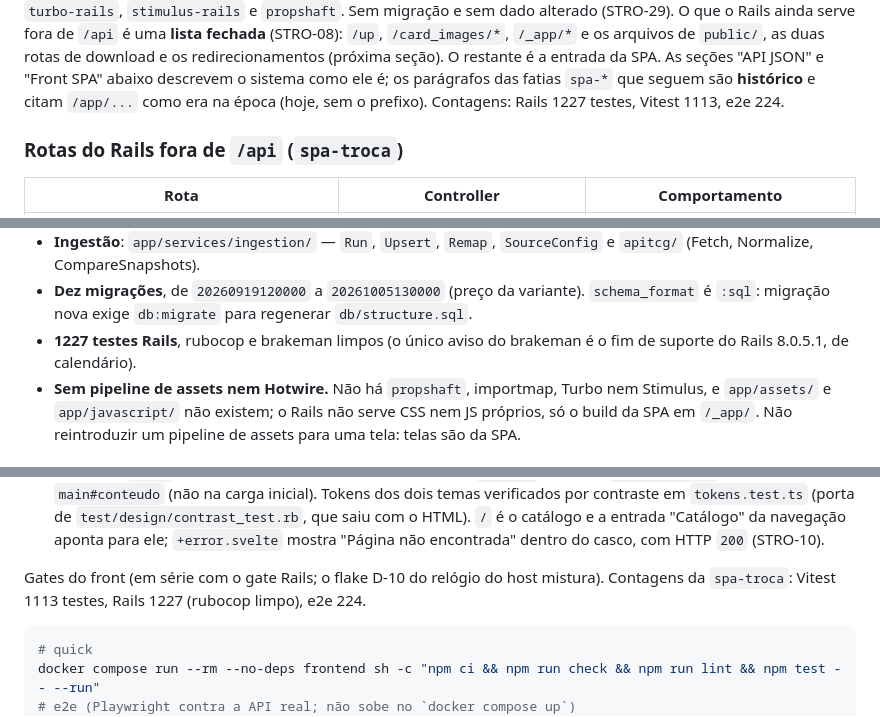
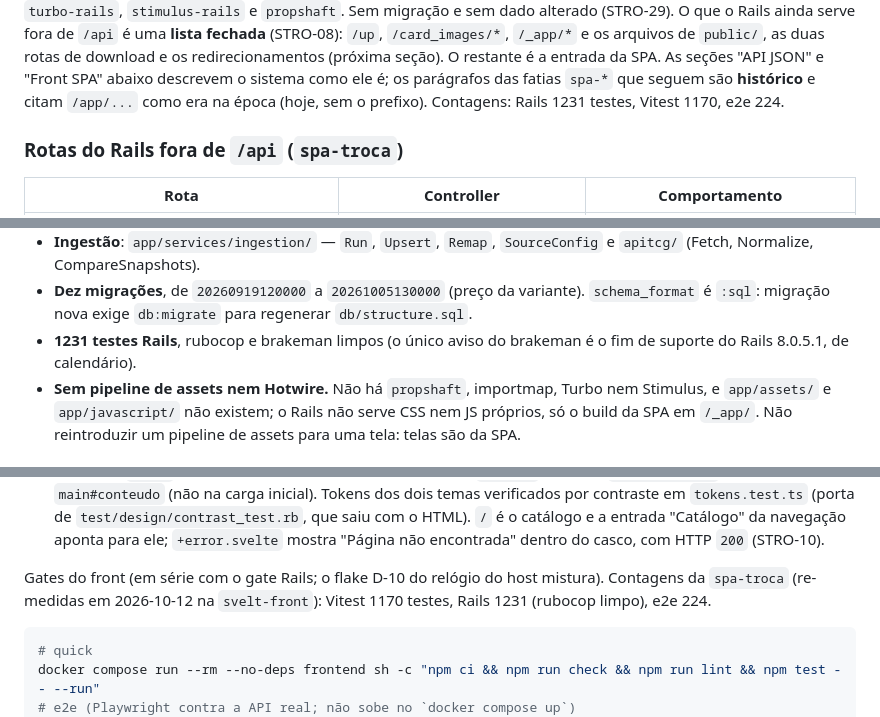
Before and after one commit to pinhaum/bindr-tcg, a Markdown page: CLAUDE.md, 3 parts joined by grey strips. Rendered like a GitHub page.

````diff
--- a/CLAUDE.md
+++ b/CLAUDE.md
@@ -41,7 +41,7 @@ fechada** (STRO-08): `/up`, `/card_images/*`, `/_app/*` e os arquivos de `public
 as duas rotas de download e os redirecionamentos (próxima seção). O restante é
 a entrada da SPA. As seções "API JSON" e "Front SPA" abaixo descrevem o sistema como
 ele é; os parágrafos das fatias `spa-*` que seguem são **histórico** e citam
-`/app/...` como era na época (hoje, sem o prefixo). Contagens: Rails 1227 testes, Vitest 1113, e2e 224.
+`/app/...` como era na época (hoje, sem o prefixo). Contagens: Rails 1231 testes, Vitest 1170, e2e 224.
 
 ### Rotas do Rails fora de `/api` (`spa-troca`)
 
@@ -150,7 +150,7 @@ O que existe hoje:
   `SourceConfig` e `apitcg/` (Fetch, Normalize, CompareSnapshots).
 - **Dez migrações**, de `20260919120000` a `20261005130000` (preço da variante). `schema_format`
   é `:sql`: migração nova exige `db:migrate` para regenerar `db/structure.sql`.
-- **1227 testes Rails**, rubocop e brakeman limpos (o único aviso do brakeman é o fim de suporte do Rails 8.0.5.1, de calendário).
+- **1231 testes Rails**, rubocop e brakeman limpos (o único aviso do brakeman é o fim de suporte do Rails 8.0.5.1, de calendário).
 - **Sem pipeline de assets nem Hotwire.** Não há `propshaft`, importmap, Turbo nem
   Stimulus, e `app/assets/` e `app/javascript/` não existem; o Rails não serve CSS nem
   JS próprios, só o build da SPA em `/_app/`. Não reintroduzir um pipeline de assets
@@ -256,7 +256,7 @@ acima. Testes: Vitest 5 (jsdom, `@testing-library/svelte`) e `@playwright/test`
   encontrada" dentro do casco, com HTTP `200` (STRO-10).
 
 Gates do front (em série com o gate Rails; o flake D-10 do relógio do host mistura).
-Contagens da `spa-troca`: Vitest 1113 testes, Rails 1227 (rubocop limpo), e2e 224.
+Contagens da `spa-troca` (re-medidas em 2026-10-12 na `svelt-front`): Vitest 1170 testes, Rails 1231 (rubocop limpo), e2e 224.
 
 ```bash
 # quick
````
Also changed, not shown: .specs/STATE.md (+1 -1 lines), 1 other file.
